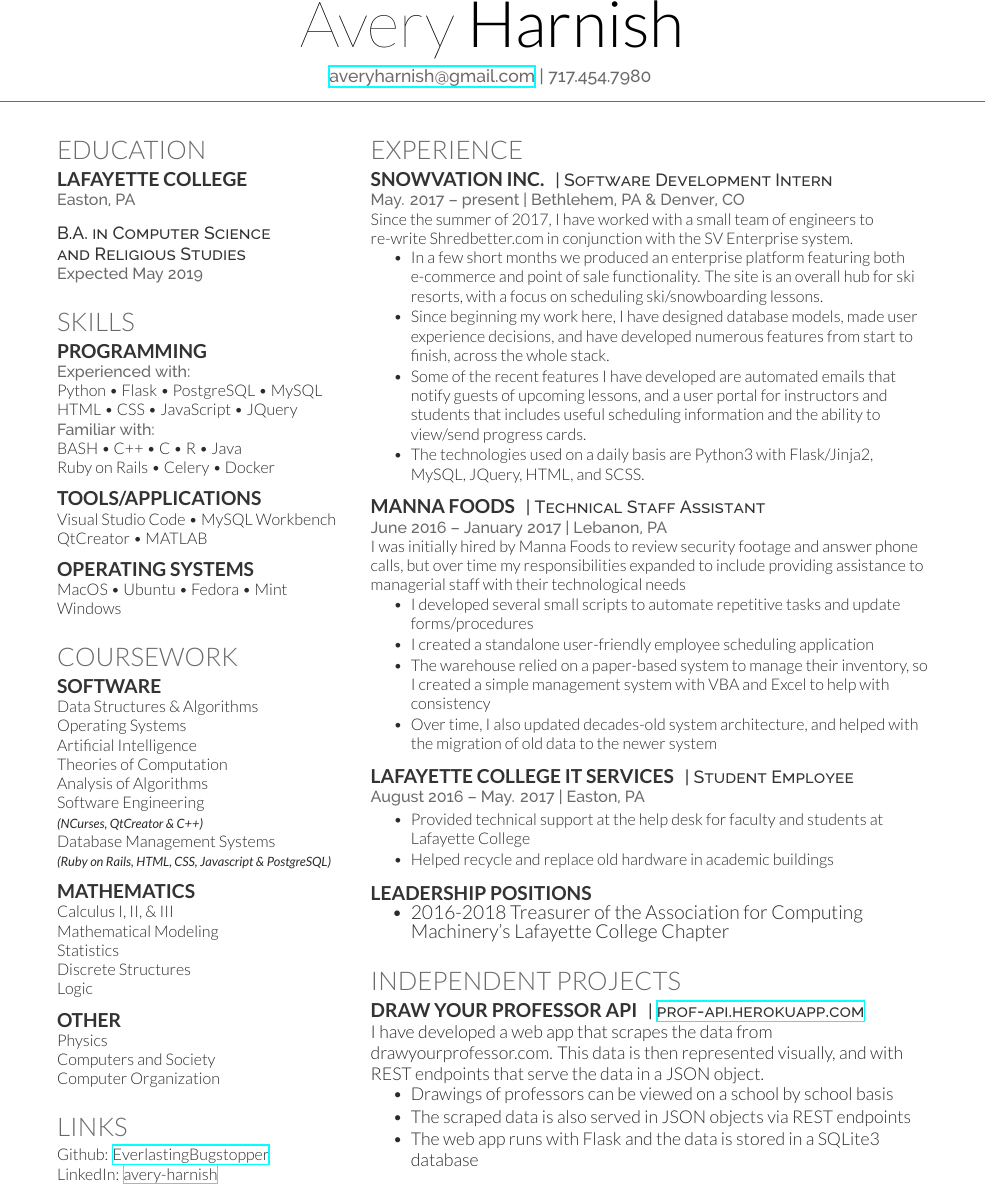
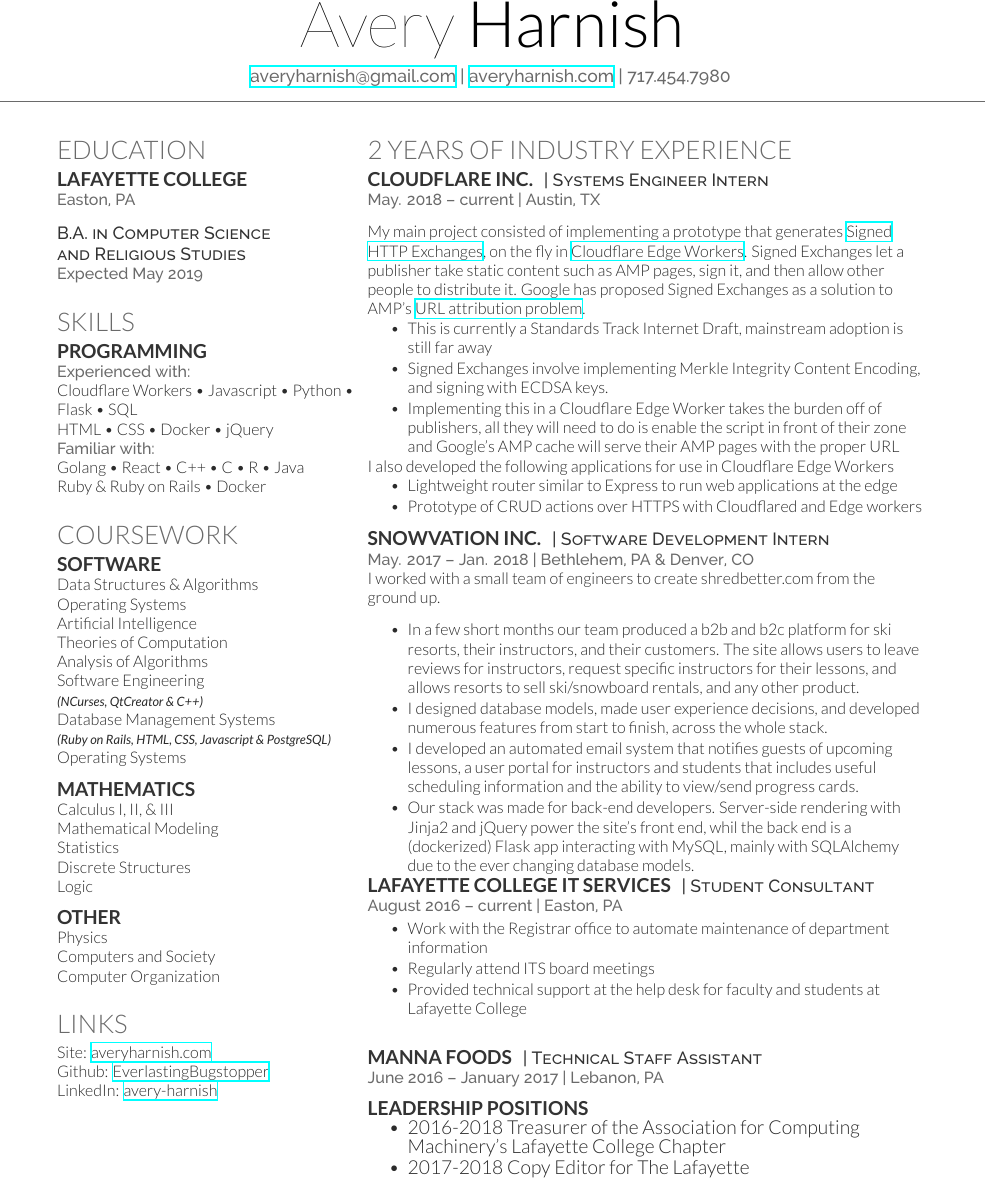
Before and after one commit to EverlastingBugstopper/Resume, a LaTeX CV (resume.tex): part of the page, cut so that both start at the same text. The pictures show the PDF file resume.pdf that the author committed with the source.

Commit message:
Add Cloudflare, remove Manna Foods description (running out of space), update technologies, add link to website, update Lafayette ITS information

```diff
--- a/resume.tex
+++ b/resume.tex
@@ -30,7 +30,7 @@
 \lastupdated % Print the Last Updated text at the top right
 
 \namesection{Avery}{Harnish}{ % Your name
-\href{mailto:averyharnish@gmail.com}{averyharnish@gmail.com} | 717.454.7980 % Your contact information
+\href{mailto:averyharnish@gmail.com}{averyharnish@gmail.com} | \href{https://averyharnish.com}{averyharnish.com} | 717.454.7980 % Your contact information
 }
 
 %----------------------------------------------------------------------------------------
@@ -66,17 +66,9 @@
 \subsection{Programming}
 
 \location{Experienced with:}
-Python \textbullet{} Flask \textbullet{} PostgreSQL \textbullet{} MySQL \\ HTML \textbullet{} CSS \textbullet{} JavaScript \textbullet{} JQuery \\
+Cloudflare Workers \textbullet{} Javascript \textbullet{} Python \textbullet{} Flask \textbullet{} SQL \\ HTML \textbullet{} CSS \textbullet{} Docker \textbullet{} jQuery \\
 \location{Familiar with:}
-BASH \textbullet{} C++ \textbullet{} C \textbullet{} R \textbullet{} Java \\ Ruby on Rails \textbullet{} Celery \textbullet{} Docker \\
-\sectionspace
-
-\subsection{Tools/Applications}
-Visual Studio Code \textbullet{} MySQL Workbench \\ QtCreator \textbullet{} MATLAB
-
-\sectionspace
-\subsection{Operating Systems}
-MacOS \textbullet{} Ubuntu \textbullet{} Fedora \textbullet {} Mint \\ Windows
+Golang \textbullet{} React \textbullet{} C++ \textbullet{} C \textbullet{} R \textbullet{} Java \\ Ruby \& Ruby on Rails \textbullet{} Docker \\
 
 \sectionspace % Some whitespace after the section
 
@@ -100,6 +92,7 @@
 {\footnotesize \textit{\textbf{(NCurses, QtCreator \& C++) }}} \\
 Database Management Systems \\
 {\footnotesize \textit{\textbf{(Ruby on Rails, HTML, CSS, Javascript \& PostgreSQL) }}} \\
+Operating Systems \\
 
 \sectionspace
 
@@ -127,6 +120,7 @@
 
 \section{Links}
 
+Site: \href{https://averyharnish.com}{averyharnish.com} \\
 Github: \href{https://github.com/EverlastingBugstopper}{EverlastingBugstopper} \\
 LinkedIn: \href{https://linkedin.com/in/avery-harnish}{avery-harnish} \\
 
@@ -148,20 +142,50 @@
 % Experience
 %------------------------------------------------
 
-\section{Experience}
+\section{2 Years of Industry Experience}
 
+\runsubsection{Cloudflare Inc.}
+\descript{| Systems Engineer Intern}
+
+\location{May. 2018 – current | Austin, TX}
+\sectionspace
+My main project consisted of implementing a prototype that generates \href{https://tools.ietf.org/html/draft-yasskin-http-origin-signed-responses-04}{Signed HTTP Exchanges}, on the fly in \href{https://developers.cloudflare.com/workers/}{Cloudflare Edge Workers}. Signed Exchanges let a publisher take static content such as AMP pages, sign it, and then allow other people to distribute it. Google has proposed Signed Exchanges as a solution to AMP's \href{https://80x24.net/post/the-problem-with-amp/}{URL attribution problem}.
+\sectionspace
+\begin {tightitemize}
+\item This is currently a Standards Track Internet Draft, mainstream adoption is still far away
+\item Signed Exchanges involve implementing Merkle Integrity Content Encoding, and signing with ECDSA keys.
+\item Implementing this in a Cloudflare Edge Worker takes the burden off of publishers, all they will need to do is enable the script in front of their zone and Google's AMP cache will serve their AMP pages with the proper URL
+\end {tightitemize}
+I also developed the following applications for use in Cloudflare Edge Workers
+\begin {tightitemize}
+\item Lightweight router similar to Express to run web applications at the edge
+\item Prototype of CRUD actions over HTTPS with Cloudflared and Edge workers
+\end {tightitemize}
+\sectionspace
 \runsubsection{Snowvation Inc.}
 \descript{| Software Development Intern}
 
-\location{May. 2017 – present | Bethlehem, PA \& Denver, CO}
-Since the summer of 2017, I have worked with a small team of engineers to re-write Shredbetter.com in conjunction with the SV Enterprise system.
+\location{May. 2017 – Jan. 2018 | Bethlehem, PA \& Denver, CO}
+I worked with a small team of engineers to create shredbetter.com from the ground up.
 \sectionspace
 \begin{tightitemize}
-\item In a few short months we produced an enterprise platform featuring both e-commerce and point of sale functionality. The site is an overall hub for ski resorts, with a focus on scheduling ski/snowboarding lessons.
-\item Since beginning my work here, I have designed database models, made user experience decisions, and have developed numerous features from start to finish, across the whole stack.
-\item Some of the recent features I have developed are automated emails that notify guests of upcoming lessons, and a user portal for instructors and students that includes useful scheduling information and the ability to view/send progress cards.
-\item The technologies used on a daily basis are Python3 with Flask/Jinja2, MySQL, JQuery, HTML, and SCSS.
+\item In a few short months our team produced a b2b and b2c platform for ski resorts, their instructors, and their customers. The site allows users to leave reviews for instructors, request specific instructors for their lessons, and allows resorts to sell ski/snowboard rentals, and any other product.
+\item I designed database models, made user experience decisions, and developed numerous features from start to finish, across the whole stack.
+\item I developed an automated email system that notifies guests of upcoming lessons, a user portal for instructors and students that includes useful scheduling information and the ability to view/send progress cards.
+\item Our stack was made for back-end developers. Server-side rendering with Jinja2 and jQuery power the site's front end, whil the back end is a (dockerized) Flask app interacting with MySQL, mainly with SQLAlchemy due to the ever changing database models.
 \end{tightitemize}
+
+\runsubsection{Lafayette College IT Services}
+\descript{| Student Consultant}
+
+\location{August 2016 – current | Easton, PA}
+\begin{tightitemize}
+\item Work with the Registrar office to automate maintenance of department information
+\item Regularly attend ITS board meetings
+\item Provided technical support at the help desk for faculty and students at Lafayette College
+\end{tightitemize}
+
+\sectionspace
 
 \sectionspace % Some whitespace after the section
 
@@ -170,90 +194,19 @@
 \descript{| Technical Staff Assistant}
 
 \location{June 2016 – January 2017 | Lebanon, PA}
-I was initially hired by Manna Foods to review security footage and answer phone calls, but over time my responsibilities expanded to include providing assistance to managerial staff with their technological needs
-\begin{tightitemize}
-\item I developed several small scripts to automate repetitive tasks and update forms/procedures
-\item I created a standalone user-friendly employee scheduling application
-\item The warehouse relied on a paper-based system to manage their inventory, so I created a simple management system with VBA and Excel to help with consistency
-\item Over time, I also updated decades-old system architecture, and helped with the migration of old data to the newer system
-\end{tightitemize}
 
 \sectionspace % Some whitespace after the section
 
 %------------------------------------------------
 
 
-
-\runsubsection{Lafayette College IT Services}
-\descript{| Student Employee}
-
-\location{August 2016 – May. 2017 | Easton, PA}
-\begin{tightitemize}
-\item Provided technical support at the help desk for faculty and students at Lafayette College
-\item Helped recycle and replace old hardware in academic buildings
-\end{tightitemize}
-
-\sectionspace
-
 \runsubsection{Leadership Positions}
 \begin{tightitemize}
 \item 2016-2018 Treasurer of the Association for Computing Machinery's
 Lafayette College Chapter \\
+\item 2017-2018 Copy Editor for The Lafayette
 \end{tightitemize}
 
 \sectionspace
-
-
-%------------------------------------------------
-% Independent Projects
-%------------------------------------------------
-
-\section{Independent Projects}
-
-\runsubsection{Draw Your Professor API}
-\descript{| \href{https://prof-api.herokuapp.com}{prof-api.herokuapp.com}}
-I have developed a web app that scrapes the data from drawyourprofessor.com. This data is then represented visually, and with REST endpoints that serve the data in a JSON object.
-\begin{tightitemize}
-\item Drawings of professors can be viewed on a school by school basis
-\item The scraped data is also served in JSON objects via REST endpoints
-\item The web app runs with Flask and the data is stored in a SQLite3 database
-\end{tightitemize}
-
-%------------------------------------------------
-% Societies
-%------------------------------------------------
-
-%\section{Membership}
-
-%\begin{tabular}{rll}
-%2011-2015 & Alpha Kappa Lambda Fraternity\\
-
-%\end{tabular}
-
-%\sectionspace % Some whitespace after the section
-
-%----------------------------------------------------------------------------------------
-
 \end{minipage} % The end of the right column
-
-%----------------------------------------------------------------------------------------
-%	SECOND PAGE (EXAMPLE)
-%----------------------------------------------------------------------------------------
-
-%\newpage % Start a new page
-
-%\begin{minipage}[t]{0.33\textwidth} % The left column takes up 33% of the text width of the page
-
-%\section{Example Section}
-
-%\end{minipage} % The end of the left column
-%\hfill
-%\begin{minipage}[t]{0.66\textwidth} % The right column takes up 66% of the text width of the page
-
-%\section{Example Section 2}
-
-%\end{minipage} % The end of the right column
-
-%----------------------------------------------------------------------------------------
-
 \end{document}
```
Also changed, not shown: resume.pdf.
